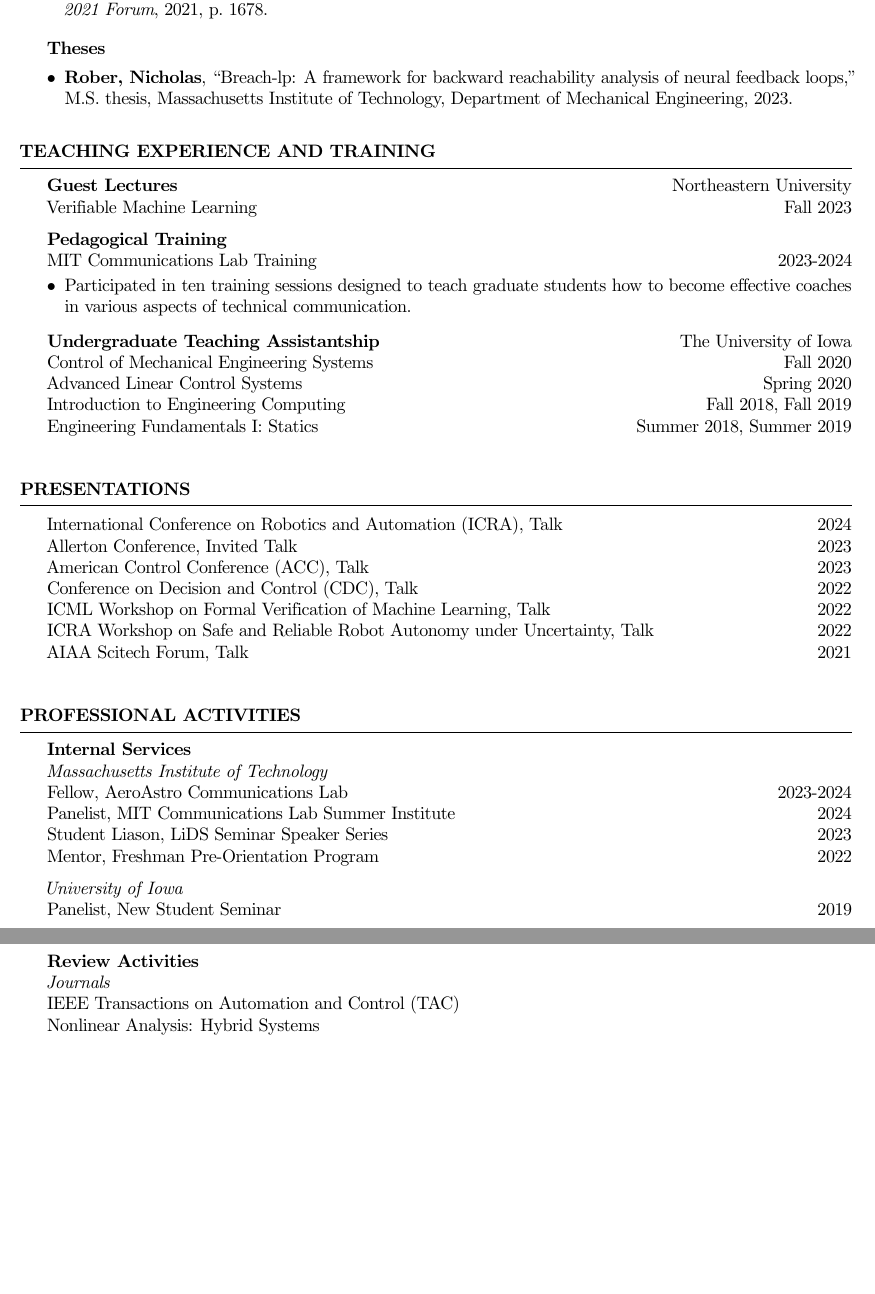
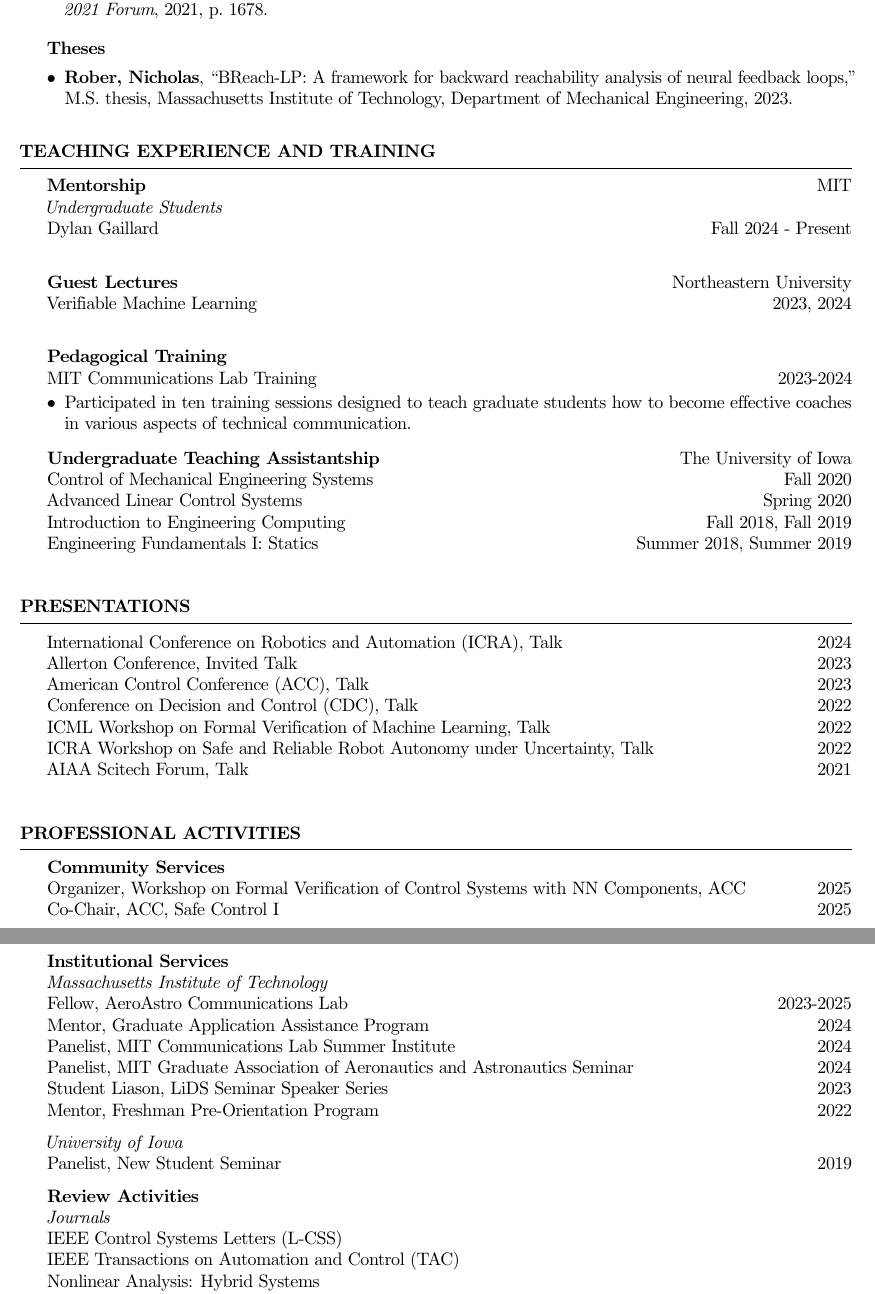
Before and after one commit to nrober1122/CV, a LaTeX CV (cv.tex, which reads sections/professional_activities.tex, sections/teaching.tex): two parts of pages 2 and 3 of 3, joined at a grey line, cut so that both start at the same text, the shorter picture padded with empty space. Compiled offline with pdfLaTeX.

Commit message:
Update publications and professional activities

```diff
--- a/sections/professional_activities.tex
+++ b/sections/professional_activities.tex
@@ -1,20 +1,27 @@
 \begin{rSection}{Professional Activities}
-    \textbf{Internal Services}\\
+    \textbf{Community Services}\\
+    Organizer,  Workshop on Formal Verification of Control Systems with NN Components, ACC \hfill 2025\\
+    Co-Chair, ACC, Safe Control I \hfill 2025\\
+
+    \pagebreak
+    \textbf{Institutional Services}\\
     \textit{Massachusetts Institute of Technology}\\
-    Fellow, AeroAstro Communications Lab \hfill 2023-2024\\
+    Fellow, AeroAstro Communications Lab \hfill 2023-2025\\
+    Mentor, Graduate Application Assistance Program \hfill 2024\\
     Panelist, MIT Communications Lab Summer Institute \hfill 2024\\
+    Panelist, MIT Graduate Association of Aeronautics and Astronautics Seminar \hfill 2024\\
     Student Liason, LiDS Seminar Speaker Series \hfill 2023\\
     Mentor, Freshman Pre-Orientation Program \hfill 2022
 
     \textit{University of Iowa}\\
     Panelist, New Student Seminar \hfill 2019
 
-    \pagebreak
     \textbf{Review Activities}\\
     \textit{Journals}\\
+    IEEE Control Systems Letters (L-CSS)\\
     IEEE Transactions on Automation and Control (TAC)\\
     Nonlinear Analysis: Hybrid Systems\\
-    Ocean Engineering
+    Ocean Engineering \\
 
     \textit{Conferences}\\
     Learning for Dynamics and Control (L4DC)\\
--- a/sections/teaching.tex
+++ b/sections/teaching.tex
@@ -1,6 +1,10 @@
 \begin{rSection}{Teaching Experience and Training}
+    {\bf Mentorship} \hfill MIT\\
+    \textit{Undergraduate Students}\\
+    Dylan Gaillard \hfill Fall 2024 - Present\\
+
     {\bf Guest Lectures} \hfill Northeastern University\\
-    Verifiable Machine Learning \hfill Fall 2023
+    Verifiable Machine Learning \hfill 2023, 2024\\
 
     {\bf Pedagogical Training}\\
     MIT Communications Lab Training \hfill 2023-2024
```
Also changed, not shown: pubs.bib (+10 -2 lines), sections/publications.tex (+1 -0 lines), cv.bbl, cv.pdf, 3 other files.
